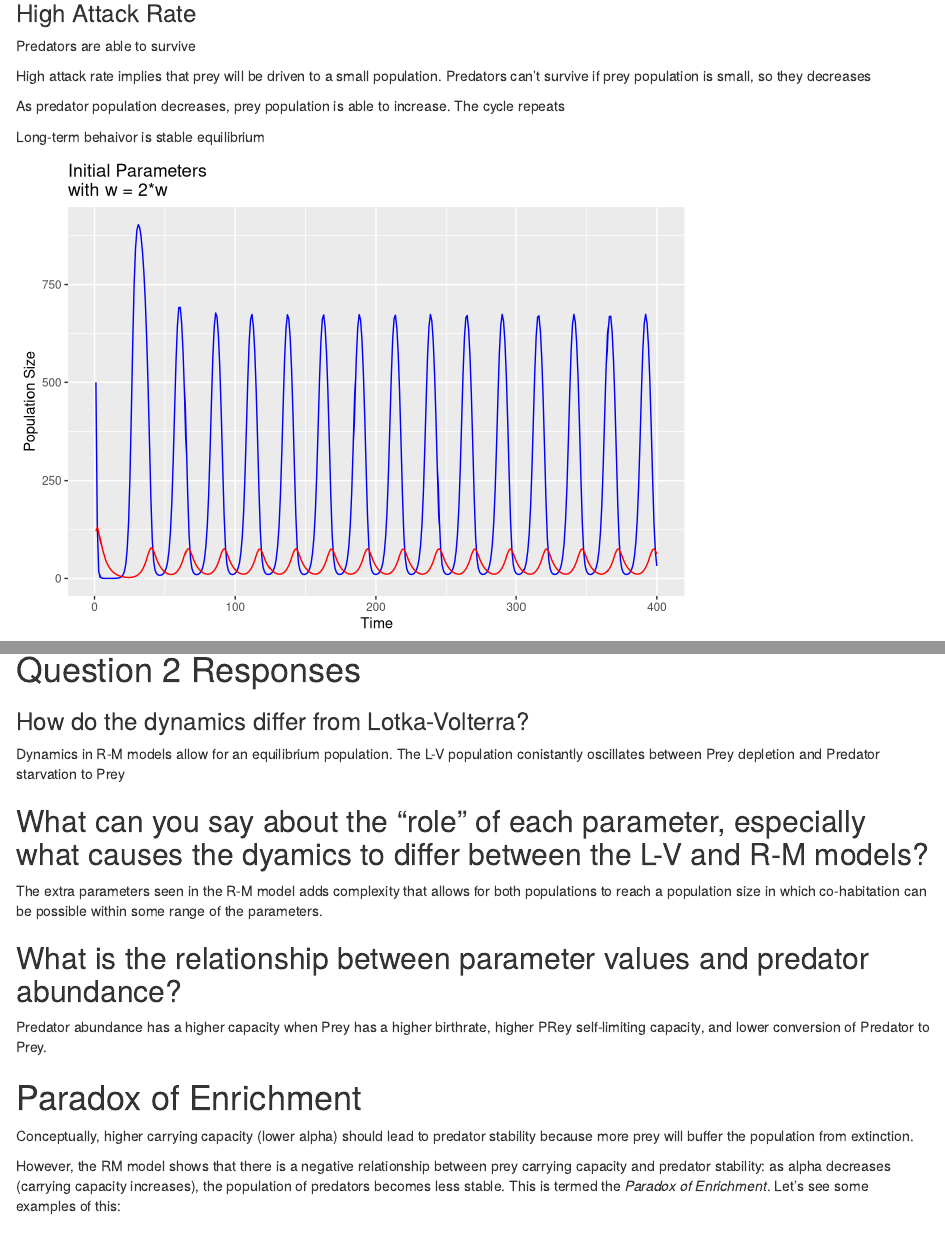
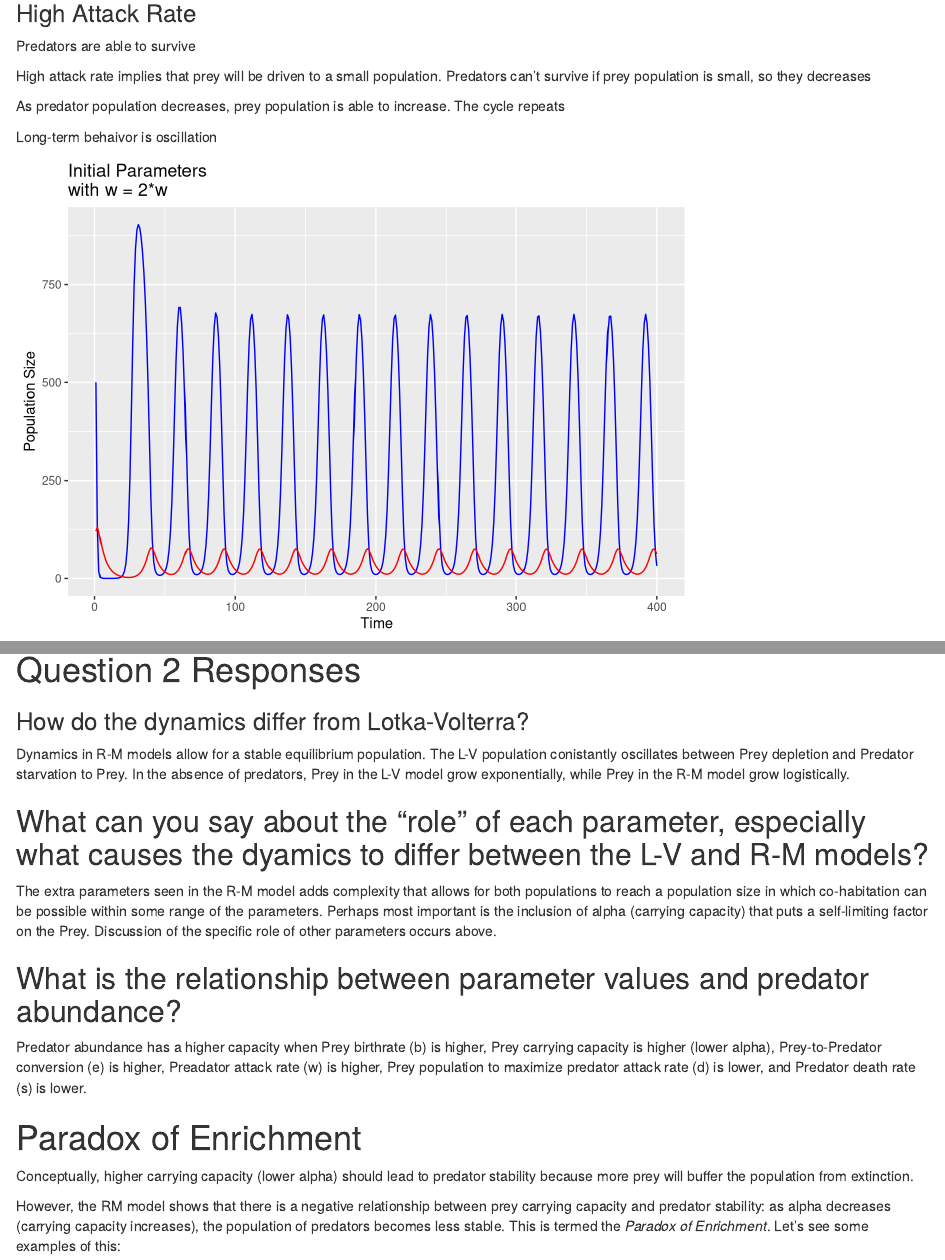
Before and after one commit to mwang9-nd/Group_Project, an R Markdown document (GroupProject_Question2.Rmd): the page in a window 1100 px wide, from 3270 px down, and a second part further down, joined at a grey line. Rendered offline with R 4.5, knitr and Pandoc, with nearby package versions.

Commit message:
Updated answers to questions

````diff
--- a/GroupProject_Question2.Rmd
+++ b/GroupProject_Question2.Rmd
@@ -146,7 +146,7 @@ Let's now change individual parameters in order to show the role that each one h
 
   As predator population decreases, prey population is able to increase. The cycle repeats
 
-  Long-term behaivor is stable equilibrium
+  Long-term behaivor is oscillation
 
 
 ```{r echo=FALSE}
@@ -428,17 +428,16 @@ ggplot(modelOutput) +
 
 ### How do the dynamics differ from Lotka-Volterra?
 
-Dynamics in R-M models allow  for an equilibrium population. The L-V population conistantly oscillates between Prey
-depletion and Predator starvation to Prey
+Dynamics in R-M models allow for a stable equilibrium population. The L-V population conistantly oscillates between Prey
+depletion and Predator starvation to Prey. In the absence of predators, Prey in the L-V model grow exponentially, while Prey in the R-M model grow logistically.
 
 ## What can you say about the “role” of each parameter, especially what causes the dyamics to differ between the L-V and R-M models?
 
-The extra parameters seen in the R-M model adds complexity that allows for both populations to reach a population size in which co-habitation can be possible within some range of the parameters.
+The extra parameters seen in the R-M model adds complexity that allows for both populations to reach a population size in which co-habitation can be possible within some range of the parameters. Perhaps most important is the inclusion of alpha (carrying capacity) that puts a self-limiting factor on the Prey. Discussion of the specific role of other parameters occurs above.
 
 ## What is the relationship between parameter values and predator abundance?
 
-Predator abundance has a higher capacity when Prey has a higher birthrate, higher PRey self-limiting capacity, and lower conversion of Predator to Prey.
-
+Predator abundance has a higher capacity when Prey birthrate (b) is higher, Prey carrying capacity is higher (lower alpha), Prey-to-Predator conversion (e) is higher, Preadator attack rate (w) is higher, Prey population to maximize predator attack rate (d) is lower, and Predator death rate (s) is lower.
 
 # Paradox of Enrichment
 
````
